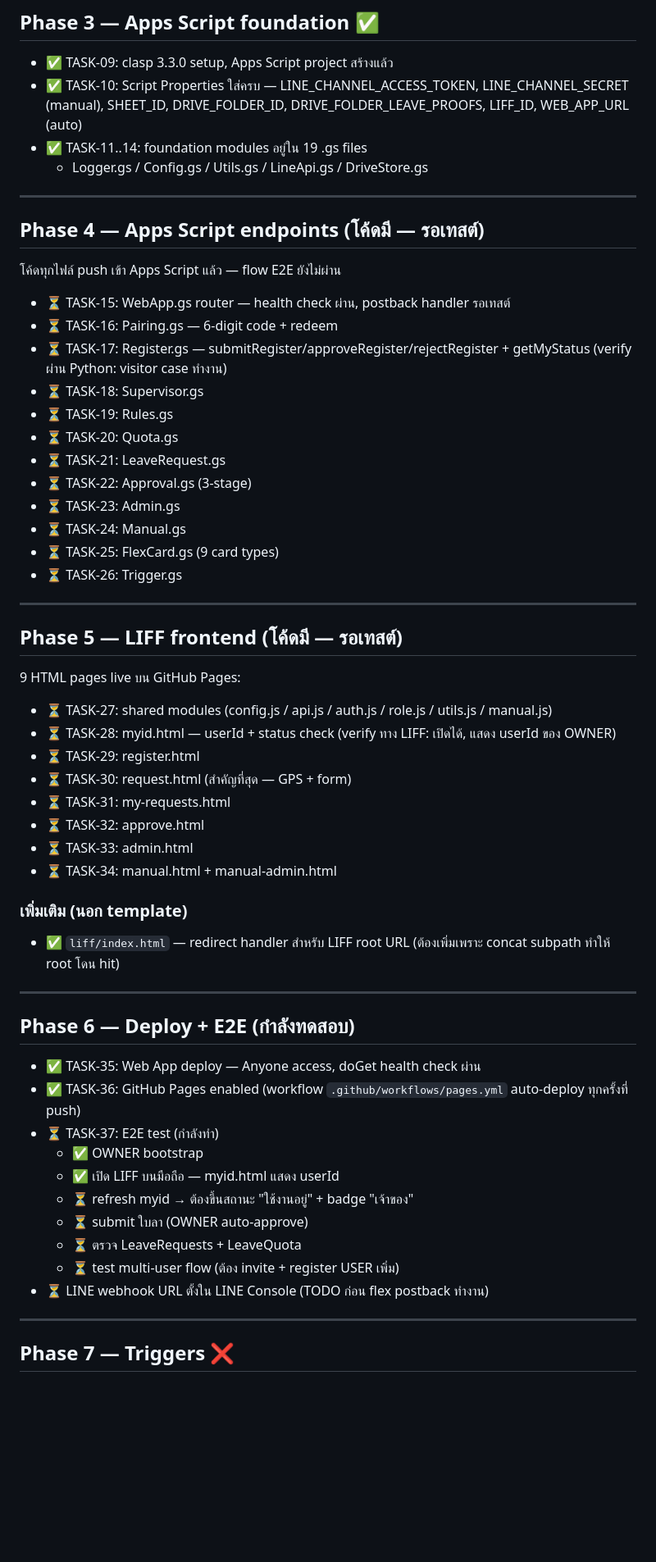
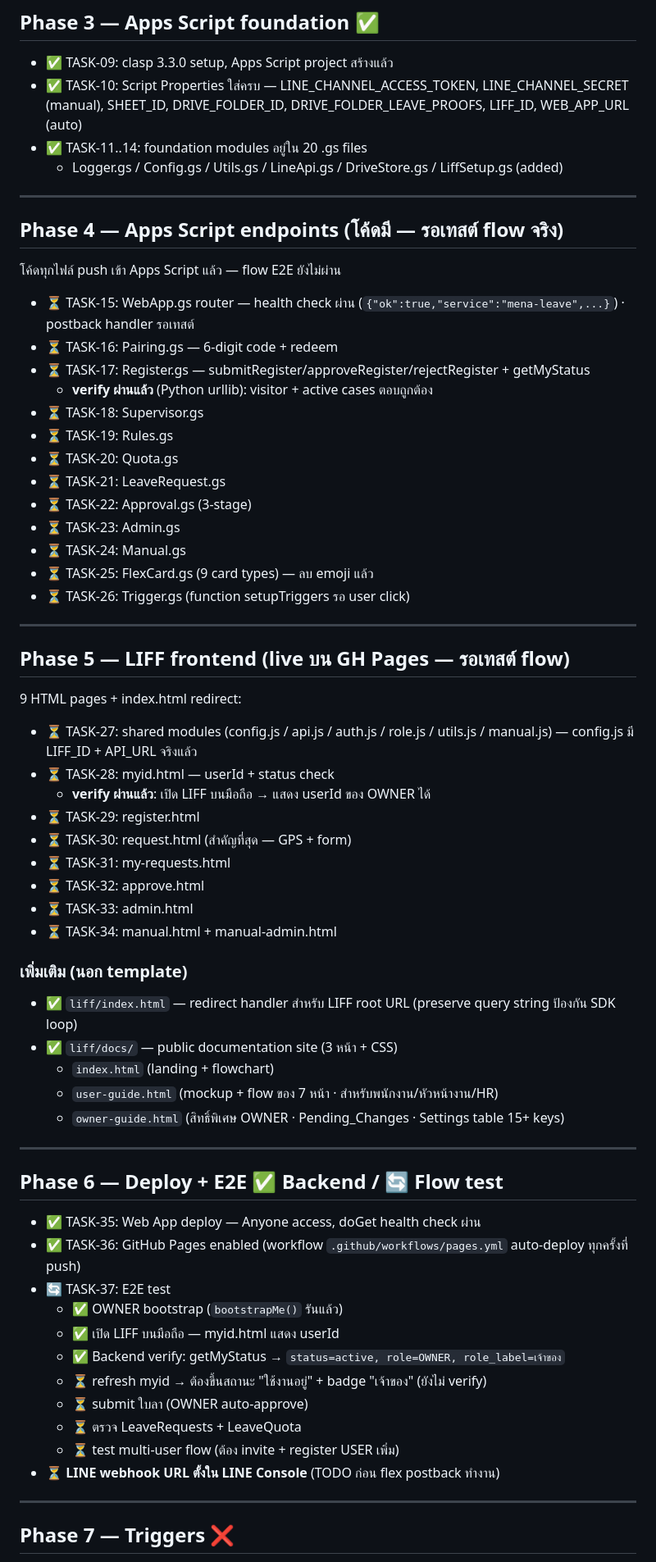
Before and after one commit to pariwat-aruno/mena-leave, a Markdown page: PROGRESS.md, the part around one of its changes. Shown at 82% size. Rendered like a GitHub page; blank space fills up the shorter version.

```diff
--- a/PROGRESS.md
+++ b/PROGRESS.md
@@ -79,18 +102,19 @@
 
 - ✅ TASK-09: clasp 3.3.0 setup, Apps Script project สร้างแล้ว
 - ✅ TASK-10: Script Properties ใส่ครบ — LINE_CHANNEL_ACCESS_TOKEN, LINE_CHANNEL_SECRET (manual), SHEET_ID, DRIVE_FOLDER_ID, DRIVE_FOLDER_LEAVE_PROOFS, LIFF_ID, WEB_APP_URL (auto)
-- ✅ TASK-11..14: foundation modules อยู่ใน 19 .gs files
-  - Logger.gs / Config.gs / Utils.gs / LineApi.gs / DriveStore.gs
+- ✅ TASK-11..14: foundation modules อยู่ใน 20 .gs files
+  - Logger.gs / Config.gs / Utils.gs / LineApi.gs / DriveStore.gs / LiffSetup.gs (added)
 
 ---
 
-## Phase 4 — Apps Script endpoints (โค้ดมี — รอเทสต์)
+## Phase 4 — Apps Script endpoints (โค้ดมี — รอเทสต์ flow จริง)
 
 โค้ดทุกไฟล์ push เข้า Apps Script แล้ว — flow E2E ยังไม่ผ่าน
 
-- ⏳ TASK-15: WebApp.gs router — health check ผ่าน, postback handler รอเทสต์
+- ⏳ TASK-15: WebApp.gs router — health check ผ่าน (`{"ok":true,"service":"mena-leave",...}`) · postback handler รอเทสต์
 - ⏳ TASK-16: Pairing.gs — 6-digit code + redeem
-- ⏳ TASK-17: Register.gs — submitRegister/approveRegister/rejectRegister + getMyStatus (verify ผ่าน Python: visitor case ทำงาน)
+- ⏳ TASK-17: Register.gs — submitRegister/approveRegister/rejectRegister + getMyStatus
+  - **verify ผ่านแล้ว** (Python urllib): visitor + active cases ตอบถูกต้อง
 - ⏳ TASK-18: Supervisor.gs
 - ⏳ TASK-19: Rules.gs
 - ⏳ TASK-20: Quota.gs
@@ -98,17 +122,18 @@
 - ⏳ TASK-22: Approval.gs (3-stage)
 - ⏳ TASK-23: Admin.gs
 - ⏳ TASK-24: Manual.gs
-- ⏳ TASK-25: FlexCard.gs (9 card types)
-- ⏳ TASK-26: Trigger.gs
+- ⏳ TASK-25: FlexCard.gs (9 card types) — ลบ emoji แล้ว
+- ⏳ TASK-26: Trigger.gs (function setupTriggers รอ user click)
 
 ---
 
-## Phase 5 — LIFF frontend (โค้ดมี — รอเทสต์)
+## Phase 5 — LIFF frontend (live บน GH Pages — รอเทสต์ flow)
 
-9 HTML pages live บน GitHub Pages:
+9 HTML pages + index.html redirect:
 
-- ⏳ TASK-27: shared modules (config.js / api.js / auth.js / role.js / utils.js / manual.js)
-- ⏳ TASK-28: myid.html — userId + status check (verify ทาง LIFF: เปิดได้, แสดง userId ของ OWNER)
+- ⏳ TASK-27: shared modules (config.js / api.js / auth.js / role.js / utils.js / manual.js) — config.js มี LIFF_ID + API_URL จริงแล้ว
+- ⏳ TASK-28: myid.html — userId + status check
+  - **verify ผ่านแล้ว**: เปิด LIFF บนมือถือ → แสดง userId ของ OWNER ได้
 - ⏳ TASK-29: register.html
 - ⏳ TASK-30: request.html (สำคัญที่สุด — GPS + form)
 - ⏳ TASK-31: my-requests.html
@@ -117,22 +142,27 @@
 - ⏳ TASK-34: manual.html + manual-admin.html
 
 ### เพิ่มเติม (นอก template)
-- ✅ `liff/index.html` — redirect handler สำหรับ LIFF root URL (ต้องเพิ่มเพราะ concat subpath ทำให้ root โดน hit)
+- ✅ `liff/index.html` — redirect handler สำหรับ LIFF root URL (preserve query string ป้องกัน SDK loop)
+- ✅ `liff/docs/` — public documentation site (3 หน้า + CSS)
+  - `index.html` (landing + flowchart)
+  - `user-guide.html` (mockup + flow ของ 7 หน้า · สำหรับพนักงาน/หัวหน้างาน/HR)
+  - `owner-guide.html` (สิทธิ์พิเศษ OWNER · Pending_Changes · Settings table 15+ keys)
 
 ---
 
-## Phase 6 — Deploy + E2E (กำลังทดสอบ)
+## Phase 6 — Deploy + E2E ✅ Backend / 🔄 Flow test
 
 - ✅ TASK-35: Web App deploy — Anyone access, doGet health check ผ่าน
 - ✅ TASK-36: GitHub Pages enabled (workflow `.github/workflows/pages.yml` auto-deploy ทุกครั้งที่ push)
-- ⏳ TASK-37: E2E test (กำลังทำ)
-  - ✅ OWNER bootstrap
+- 🔄 TASK-37: E2E test
+  - ✅ OWNER bootstrap (`bootstrapMe()` รันแล้ว)
   - ✅ เปิด LIFF บนมือถือ — myid.html แสดง userId
-  - ⏳ refresh myid → ต้องขึ้นสถานะ "ใช้งานอยู่" + badge "เจ้าของ"
+  - ✅ Backend verify: getMyStatus → `status=active, role=OWNER, role_label=เจ้าของ`
+  - ⏳ refresh myid → ต้องขึ้นสถานะ "ใช้งานอยู่" + badge "เจ้าของ" (ยังไม่ verify)
   - ⏳ submit ใบลา (OWNER auto-approve)
   - ⏳ ตรวจ LeaveRequests + LeaveQuota
   - ⏳ test multi-user flow (ต้อง invite + register USER เพิ่ม)
-- ⏳ LINE webhook URL ตั้งใน LINE Console (TODO ก่อน flex postback ทำงาน)
+- ⏳ **LINE webhook URL ตั้งใน LINE Console** (TODO ก่อน flex postback ทำงาน)
 
 ---
 
```
Also changed, not shown: other parts of PROGRESS.md (+58 -19 lines).
